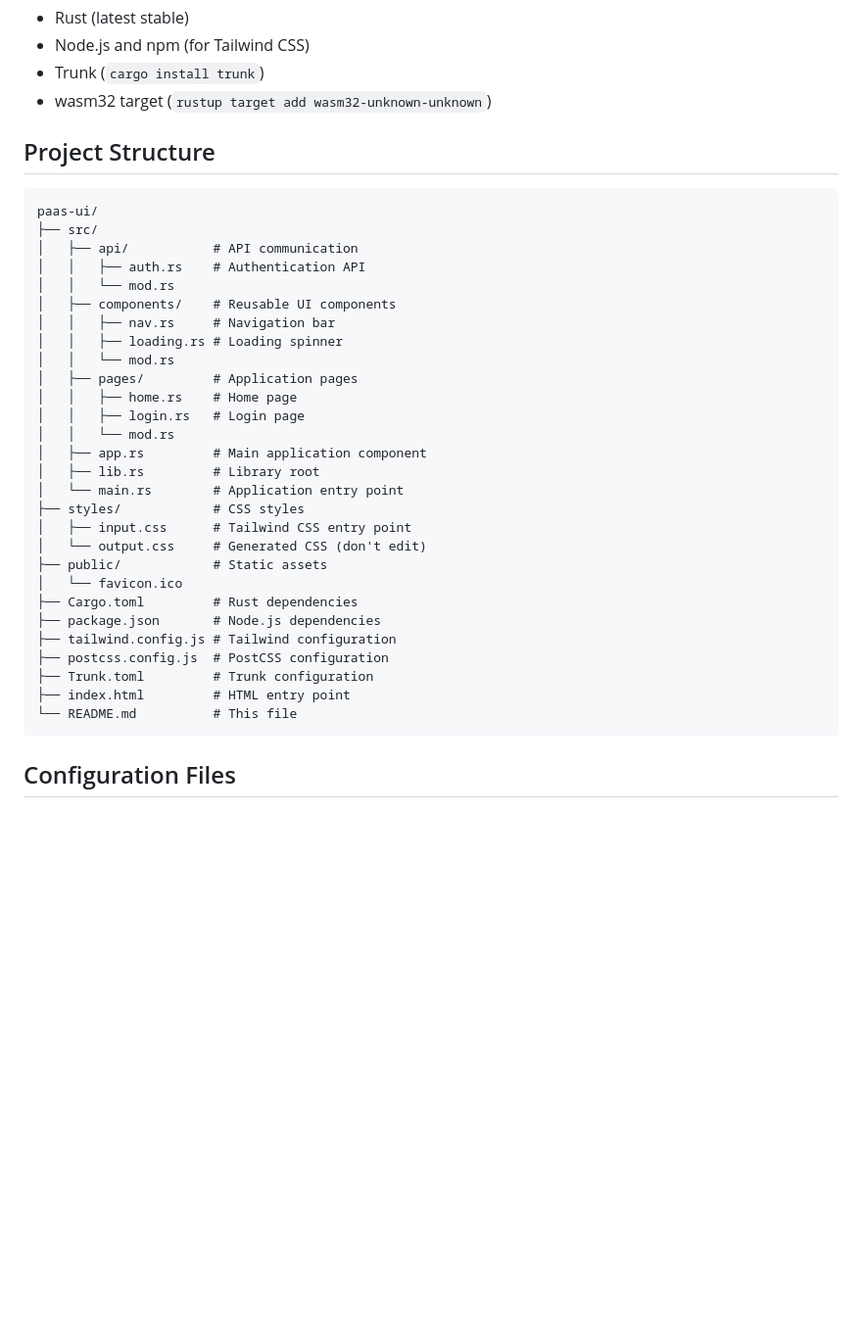
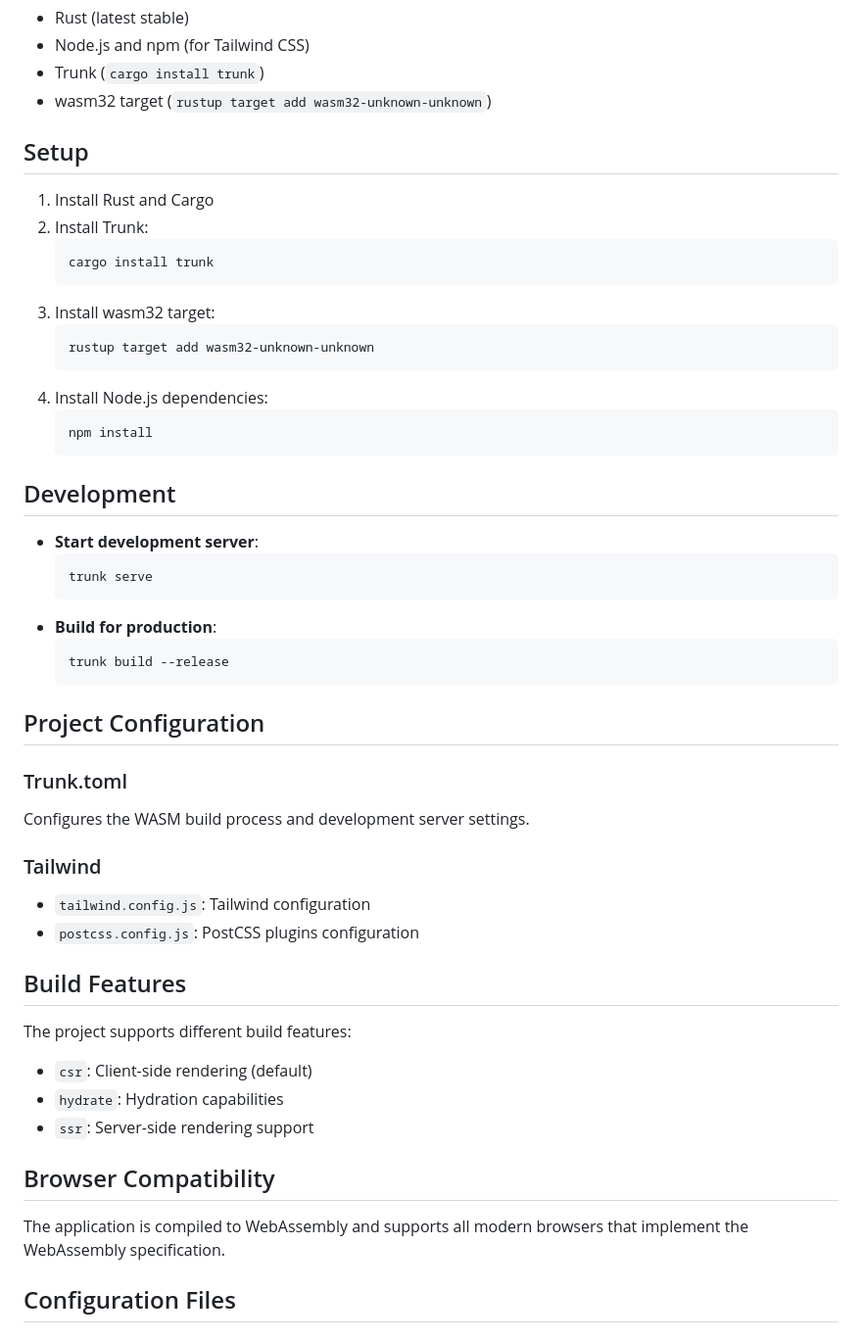
Before and after one commit to CremeCrackerCloud/cremecracker, a Markdown page: paas-ui/README.md, the part around one of its changes. Shown at 98% size. Drawn GitHub-style; blank space fills up the shorter version.

Commit message:
docs: update readme

````diff
--- a/paas-ui/README.md
+++ b/paas-ui/README.md
@@ -31,38 +73,52 @@ Before you begin, ensure you have installed:
 - Trunk (`cargo install trunk`)
 - wasm32 target (`rustup target add wasm32-unknown-unknown`)
 
-## Project Structure
+## Setup
 
-```
-paas-ui/
-├── src/
-│   ├── api/           # API communication
-│   │   ├── auth.rs    # Authentication API
-│   │   └── mod.rs
-│   ├── components/    # Reusable UI components
-│   │   ├── nav.rs     # Navigation bar
-│   │   ├── loading.rs # Loading spinner
-│   │   └── mod.rs
-│   ├── pages/         # Application pages
-│   │   ├── home.rs    # Home page
-│   │   ├── login.rs   # Login page
-│   │   └── mod.rs
-│   ├── app.rs         # Main application component
-│   ├── lib.rs         # Library root
-│   └── main.rs        # Application entry point
-├── styles/            # CSS styles
-│   ├── input.css      # Tailwind CSS entry point
-│   └── output.css     # Generated CSS (don't edit)
-├── public/            # Static assets
-│   └── favicon.ico
-├── Cargo.toml         # Rust dependencies
-├── package.json       # Node.js dependencies
-├── tailwind.config.js # Tailwind configuration
-├── postcss.config.js  # PostCSS configuration
-├── Trunk.toml         # Trunk configuration
-├── index.html         # HTML entry point
-└── README.md          # This file
-```
+1. Install Rust and Cargo
+2. Install Trunk:
+   ```bash
+   cargo install trunk
+   ```
+3. Install wasm32 target:
+   ```bash
+   rustup target add wasm32-unknown-unknown
+   ```
+4. Install Node.js dependencies:
+   ```bash
+   npm install
+   ```
+
+## Development
+
+- **Start development server**:
+  ```bash
+  trunk serve
+  ```
+- **Build for production**:
+  ```bash
+  trunk build --release
+  ```
+
+## Project Configuration
+
+### Trunk.toml
+Configures the WASM build process and development server settings.
+
+### Tailwind
+- `tailwind.config.js`: Tailwind configuration
+- `postcss.config.js`: PostCSS plugins configuration
+
+## Build Features
+
+The project supports different build features:
+- `csr`: Client-side rendering (default)
+- `hydrate`: Hydration capabilities
+- `ssr`: Server-side rendering support
+
+## Browser Compatibility
+
+The application is compiled to WebAssembly and supports all modern browsers that implement the WebAssembly specification.
 
 ## Configuration Files
 
````
Also changed, not shown: other parts of paas-ui/README.md (+49 -7 lines), paas-api/README.md (+24 -12 lines).
